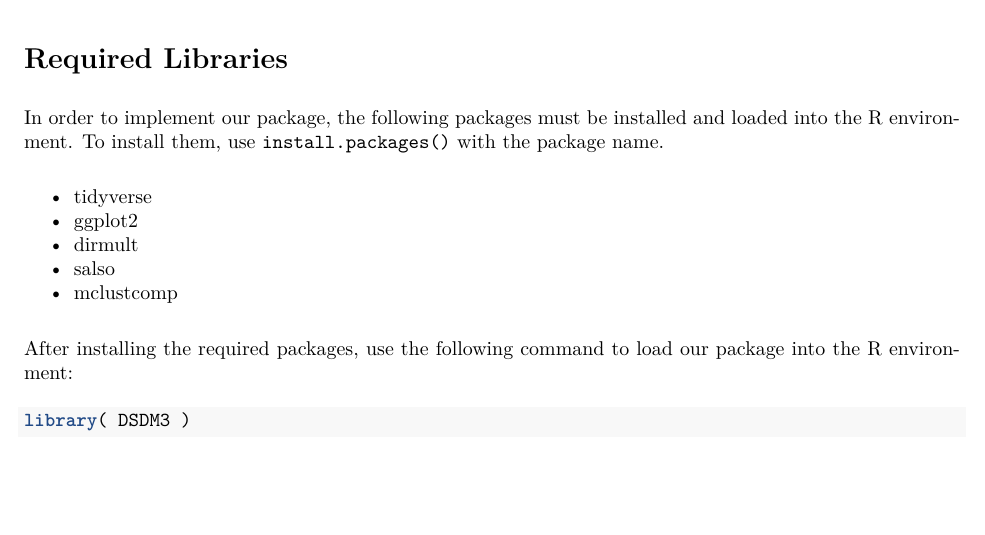
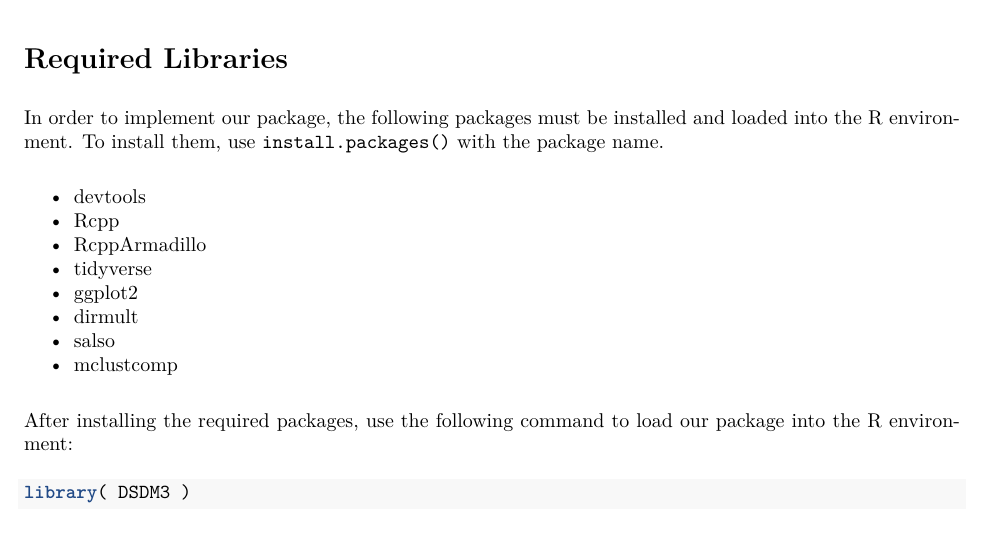
Before and after one commit to skorsu/DSDM3, an R Markdown document (vignettes/DSDM3.Rmd): part of page 1 of 7, cut so that both start at the same text, the shorter picture padded with empty space. The pictures show the output file vignettes/DSDM3.pdf that the author committed with the source.

Commit message:
edit vignettes

```diff
--- a/vignettes/DSDM3.Rmd
+++ b/vignettes/DSDM3.Rmd
@@ -24,6 +24,9 @@ In this vignette, we demonstrate how to implement the discrete sparse Dirichlet-
 
 In order to implement our package, the following packages must be installed and loaded into the R environment. To install them, use `install.packages()` with the package name.
 
+* devtools
+* Rcpp
+* RcppArmadillo
 * tidyverse
 * ggplot2
 * dirmult
```
Also changed, not shown: vignettes/DSDM3.pdf.
